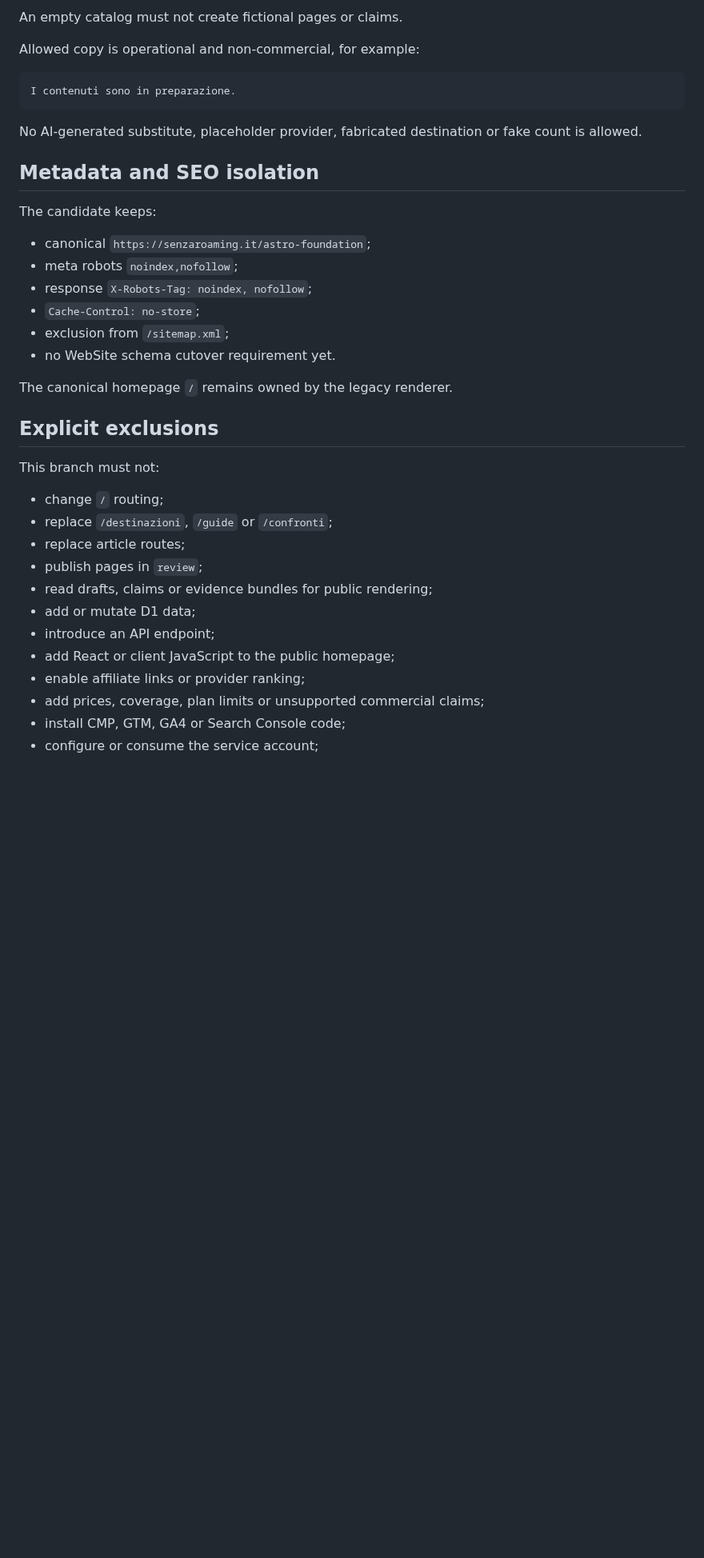
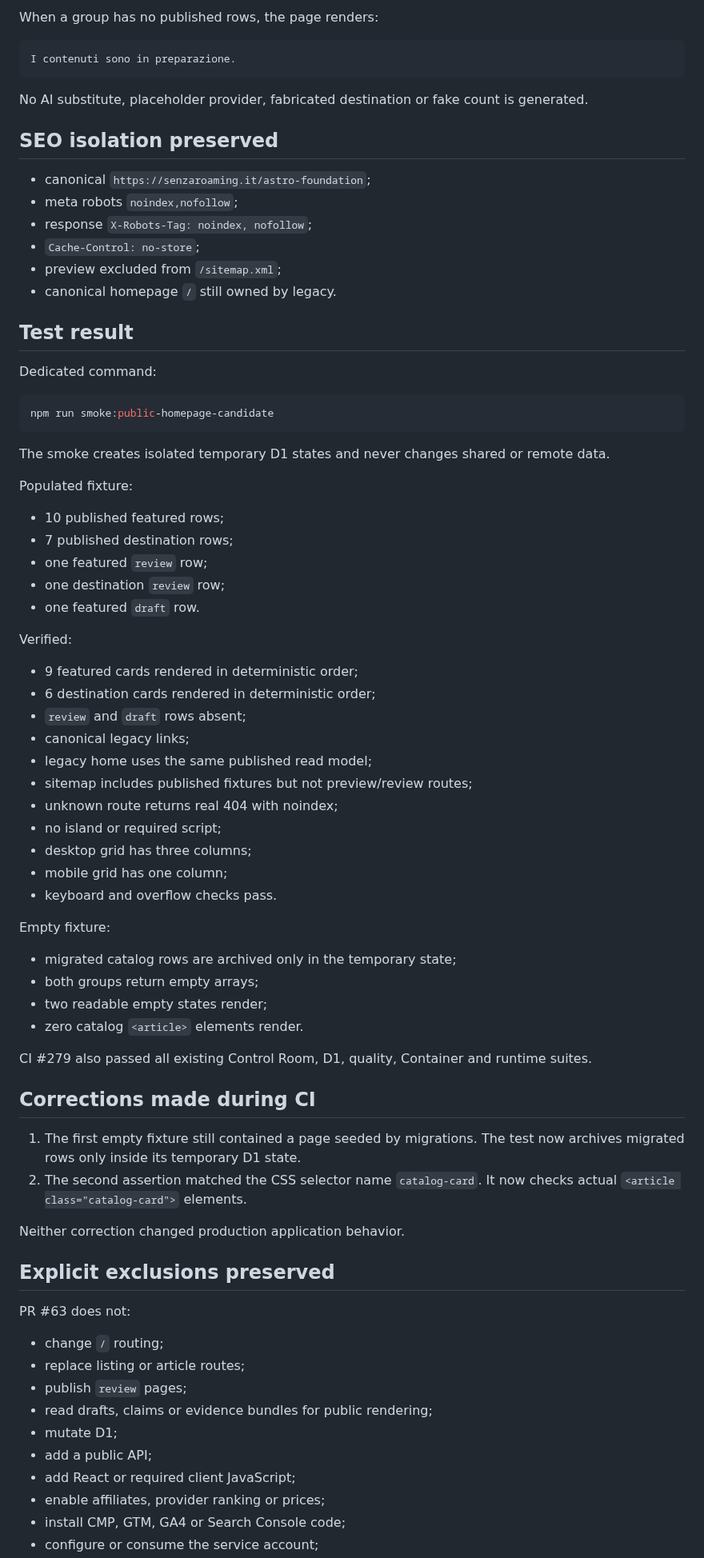
Before and after one commit to soliwkr/esim, a Markdown page: docs/PUBLIC-HOMEPAGE-CANDIDATE-SCOPE.md, the part around one of its changes. Shown at 80% size. Rendered like a GitHub page; blank space fills up the shorter version.

````diff
--- a/docs/PUBLIC-HOMEPAGE-CANDIDATE-SCOPE.md
+++ b/docs/PUBLIC-HOMEPAGE-CANDIDATE-SCOPE.md
@@ -75,40 +83,80 @@ Every card must remain useful without JavaScript.
 
-An empty catalog must not create fictional pages or claims.
-
-Allowed copy is operational and non-commercial, for example:
+When a group has no published rows, the page renders:
 
 ```text
 I contenuti sono in preparazione.
 ```
 
-No AI-generated substitute, placeholder provider, fabricated destination or fake count is allowed.
+No AI substitute, placeholder provider, fabricated destination or fake count is generated.
 
-## Metadata and SEO isolation
-
-The candidate keeps:
+## SEO isolation preserved
 
 - canonical `https://senzaroaming.it/astro-foundation`;
 - meta robots `noindex,nofollow`;
 - response `X-Robots-Tag: noindex, nofollow`;
 - `Cache-Control: no-store`;
-- exclusion from `/sitemap.xml`;
-- no WebSite schema cutover requirement yet.
+- preview excluded from `/sitemap.xml`;
+- canonical homepage `/` still owned by legacy.
 
-The canonical homepage `/` remains owned by the legacy renderer.
+## Test result
 
-## Explicit exclusions
+Dedicated command:
 
-This branch must not:
+```bash
+npm run smoke:public-homepage-candidate
+```
+
+The smoke creates isolated temporary D1 states and never changes shared or remote data.
+
+Populated fixture:
+
+- 10 published featured rows;
+- 7 published destination rows;
+- one featured `review` row;
+- one destination `review` row;
+- one featured `draft` row.
+
+Verified:
+
+- 9 featured cards rendered in deterministic order;
+- 6 destination cards rendered in deterministic order;
+- `review` and `draft` rows absent;
+- canonical legacy links;
+- legacy home uses the same published read model;
+- sitemap includes published fixtures but not preview/review routes;
+- unknown route returns real 404 with noindex;
+- no island or required script;
+- desktop grid has three columns;
+- mobile grid has one column;
+- keyboard and overflow checks pass.
+
+Empty fixture:
+
+- migrated catalog rows are archived only in the temporary state;
+- both groups return empty arrays;
+- two readable empty states render;
+- zero catalog `<article>` elements render.
+
+CI #279 also passed all existing Control Room, D1, quality, Container and runtime suites.
+
+## Corrections made during CI
+
+1. The first empty fixture still contained a page seeded by migrations. The test now archives migrated rows only inside its temporary D1 state.
+2. The second assertion matched the CSS selector name `catalog-card`. It now checks actual `<article class="catalog-card">` elements.
+
+Neither correction changed production application behavior.
+
+## Explicit exclusions preserved
+
+PR #63 does not:
 
 - change `/` routing;
-- replace `/destinazioni`, `/guide` or `/confronti`;
-- replace article routes;
-- publish pages in `review`;
+- replace listing or article routes;
+- publish `review` pages;
 - read drafts, claims or evidence bundles for public rendering;
-- add or mutate D1 data;
-- introduce an API endpoint;
-- add React or client JavaScript to the public homepage;
-- enable affiliate links or provider ranking;
-- add prices, coverage, plan limits or unsupported commercial claims;
+- mutate D1;
+- add a public API;
+- add React or required client JavaScript;
+- enable affiliates, provider ranking or prices;
 - install CMP, GTM, GA4 or Search Console code;
 - configure or consume the service account;
````
Also changed, not shown: other parts of docs/PUBLIC-HOMEPAGE-CANDIDATE-SCOPE.md (+60 -77 lines).
